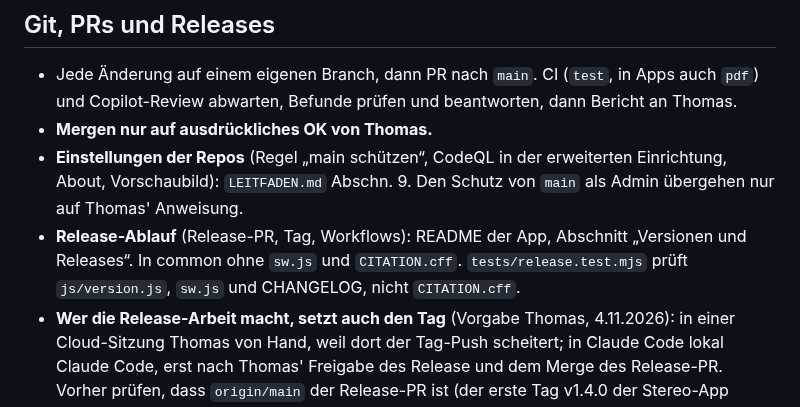
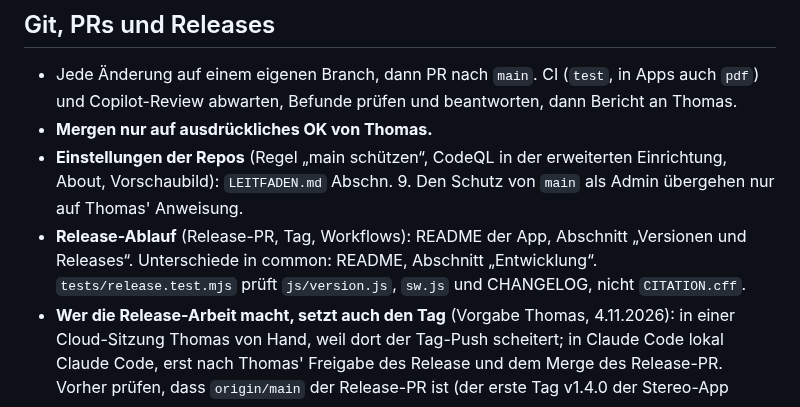
Before and after one commit to manganite/crystallography-common, a Markdown page: CLAUDE.md, the part around the change. Drawn GitHub-style.

```diff
--- a/CLAUDE.md
+++ b/CLAUDE.md
@@ -71,7 +71,7 @@ Repo-Name = Pfad auf GitHub Pages:
   Vorschaubild): `LEITFADEN.md` Abschn. 9. Den Schutz von `main` als Admin übergehen nur auf Thomas'
   Anweisung.
 - **Release-Ablauf** (Release-PR, Tag, Workflows): README der App, Abschnitt „Versionen und
-  Releases“. In common ohne `sw.js` und `CITATION.cff`. `tests/release.test.mjs` prüft
+  Releases“. Unterschiede in common: README, Abschnitt „Entwicklung“. `tests/release.test.mjs` prüft
   `js/version.js`, `sw.js` und CHANGELOG, nicht `CITATION.cff`.
 - **Wer die Release-Arbeit macht, setzt auch den Tag** (Vorgabe Thomas, 4.11.2026): in einer
   Cloud-Sitzung Thomas von Hand, weil dort der Tag-Push scheitert; in Claude Code lokal Claude Code,
```
Also changed, not shown: README.md (+1 -1 lines).
